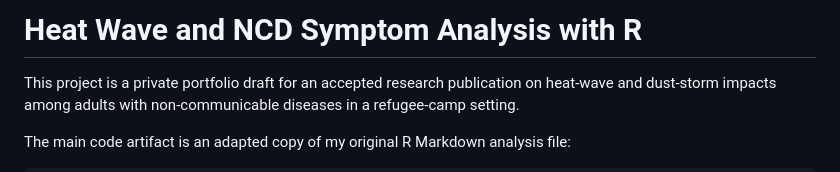
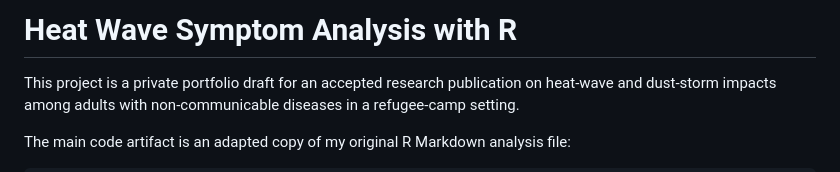
Before and after one commit to ksitcode00/portfolio-project, a Markdown page: heatwave-ncd-refugee-health-r/README.md, the part around the change. Drawn GitHub-style.

```diff
--- a/heatwave-ncd-refugee-health-r/README.md
+++ b/heatwave-ncd-refugee-health-r/README.md
@@ -1,4 +1,4 @@
-# Heat Wave and NCD Symptom Analysis with R
+# Heat Wave Symptom Analysis with R
 
 This project is a private portfolio draft for an accepted research publication on heat-wave and dust-storm impacts among adults with non-communicable diseases in a refugee-camp setting.
 
```
